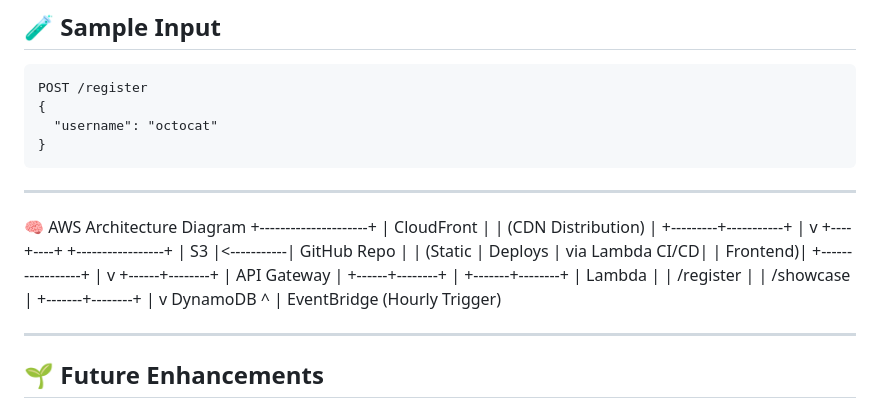
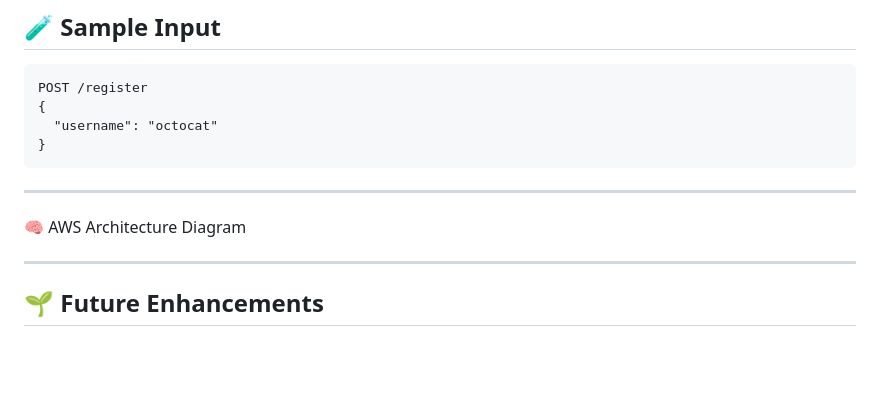
Before and after one commit to Kartikeyy-pandeyy/GitShowcaseAPI, a Markdown page: README.md, the part around the change. Drawn GitHub-style; blank space fills up the shorter version.

```diff
--- a/README.md
+++ b/README.md
@@ -101,34 +101,6 @@ POST /register
 
 ---
 🧠 AWS Architecture Diagram
-+---------------------+
-|     CloudFront      |
-| (CDN Distribution)  |
-+---------+-----------+
-          |
-          v
-     +----+----+             +-----------------+
-     |   S3     |<-----------| GitHub Repo     |
-     | (Static  |   Deploys  | via Lambda CI/CD|
-     | Frontend)|            +-----------------+
-          |
-          v
-   +------+--------+
-   |  API Gateway  |
-   +------+--------+
-          |
-  +-------+--------+
-  |    Lambda       |
-  |  /register      |
-  |  /showcase      |
-  +-------+--------+
-          |
-          v
-      DynamoDB
-          ^
-          |
-     EventBridge
-   (Hourly Trigger)
 
    ---
 
```
